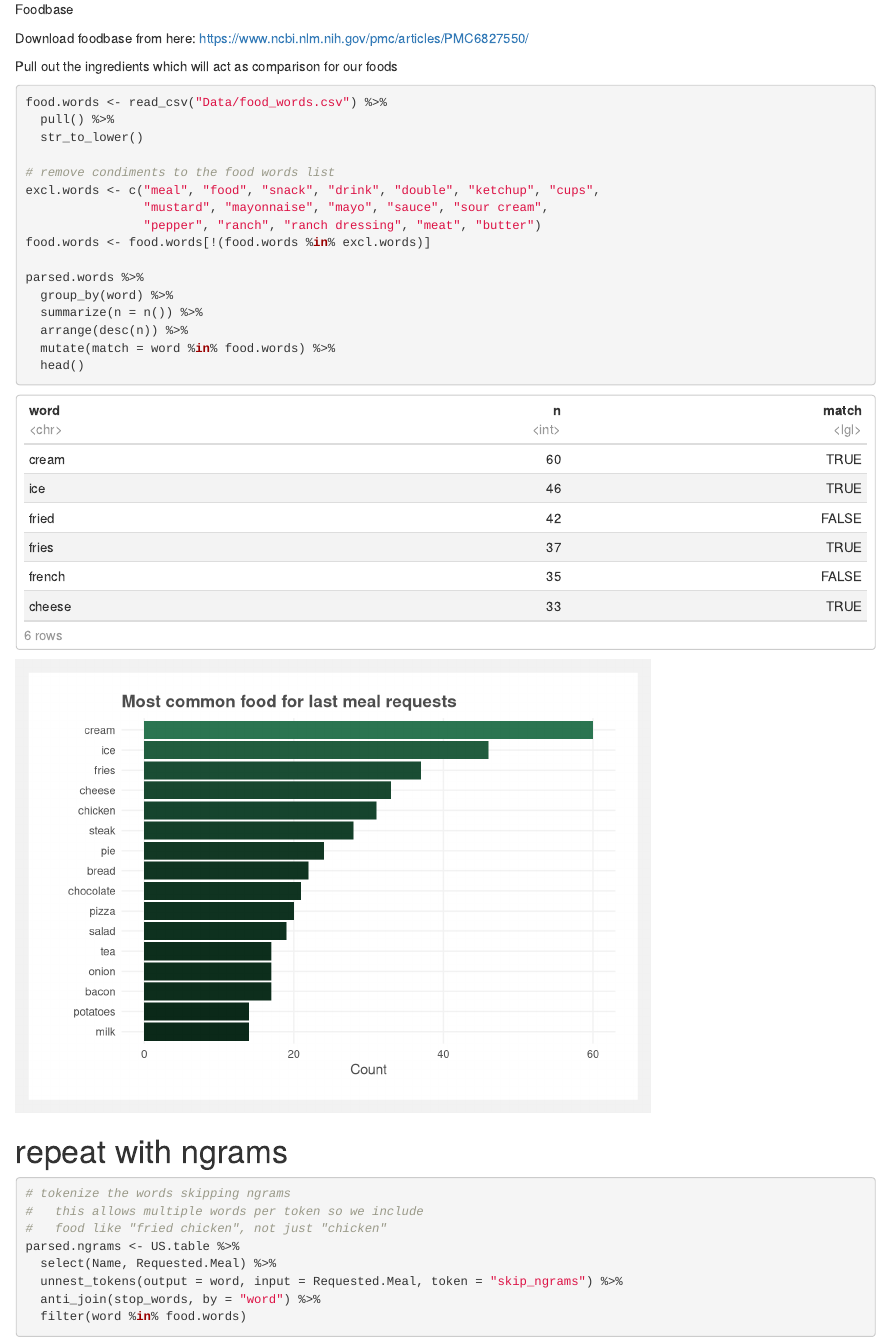
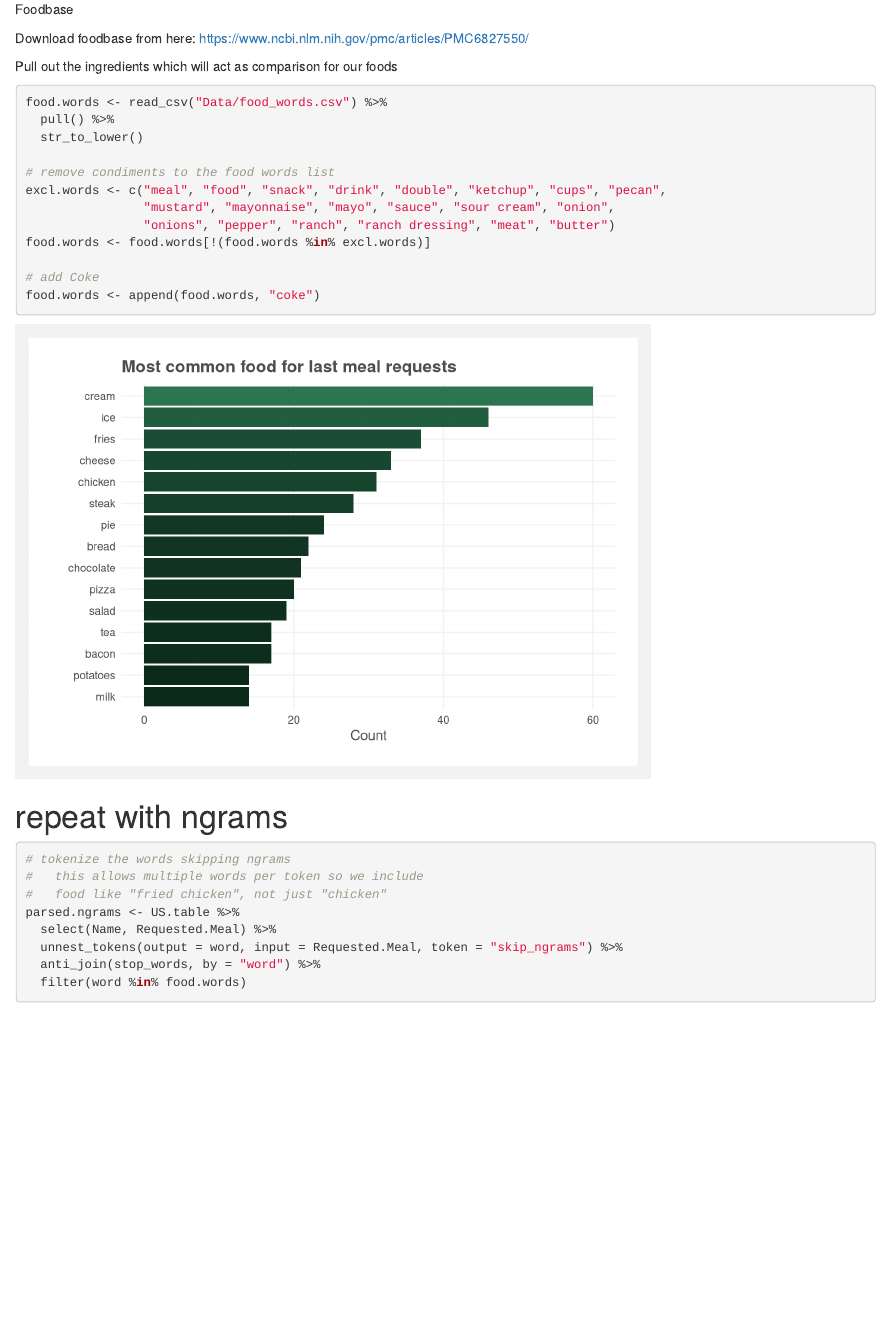
Before and after one commit to joemarlo/Last-meals, an R Markdown document (Last_meals.Rmd): the page in a window 1100 px wide, from 930 px down. Rendered offline with R 4.5, knitr and Pandoc, with nearby package versions; some code elsewhere in the file could not run offline.

Commit message:
removed "Ledell Lee" from the list because it wasn't a meal. Removed "pecan" and "onion". Added "coke"

````diff
--- a/Data/US_last_meals.csv
+++ b/Data/US_last_meals.csv
@@ -74,7 +74,6 @@ Juan Garza,Murderer and drug trafficker,U.S. Federal Government,2001,Lethal inje
 Karl Eugene Chamberlain,Murderer,Texas,2008,Lethal injection,"A variety of fresh fruit and vegetables, cheese, lunch meat, deviled eggs, 6 fried cheese-stuffed jalapeños, a chef salad with ranch dressing, onion rings, french fries, a cheeseburger, 2 fried chicken breasts, barbecue pork rolls, an omelette, milk, and orange juice."
 Keith Zettlemoyer,Murderer,Pennsylvania,1995,Lethal injection,"Two cheeseburgers, fries, chocolate pudding and chocolate milk.[52]"
 Lawrence Russell Brewer,Murderer,Texas,2011,Lethal injection,"Two chicken fried steaks smothered in gravy with sliced onions; a triple meat bacon cheeseburger with fixings on the side; a cheese omelet with ground beef, tomatoes, onions, bell peppers and jalapeños; a large bowl of fried okra with ketchup; one pound of barbecue with half a loaf of white bread; three fajitas with fixings; a Meat Lovers pizza; three root beers; one pint of Blue Bell vanilla ice cream; and a slab of peanut butter fudge with crushed peanuts.[53] Brewer's request was granted, but he refused the meal when it arrived saying that he was simply not hungry, prompting Texas to stop granting last meal requests to condemned inmates.[54]"
-Ledell Lee,Murdered his neighbor,Arkansas,2017,Lethal injection,Chose to receive Holy Communion as his last meal.[55]
 Leon Moser,Mass Murderer,Pennsylvania,1995,Lethal injection,"A large cheese pizza, cheese slices, cold cuts, pasta salad, iced cup cakes and a 2-liter bottle of Coca-Cola."
 Lowell Lee Andrews,Mass Murderer,Kansas,1962,Hanging,"Two fried chickens with sides of mashed potatoes, green beans and Pie a la Mode.[56]"
 Marcel Williams,Murderer,Arkansas,2017,Lethal injection,"3 pieces of original recipe KFC fried chicken, banana pudding, nachos with chili cheese and jalapeño peppers, two 16 oz bottles of Mountain Dew, and potato logs with ketchup."
--- a/Last_meals.Rmd
+++ b/Last_meals.Rmd
@@ -100,17 +100,13 @@ food.words <- read_csv("Data/food_words.csv") %>%
   str_to_lower()
 
 # remove condiments to the food words list
-excl.words <- c("meal", "food", "snack", "drink", "double", "ketchup", "cups",
-                "mustard", "mayonnaise", "mayo", "sauce", "sour cream",
-                "pepper", "ranch", "ranch dressing", "meat", "butter")
+excl.words <- c("meal", "food", "snack", "drink", "double", "ketchup", "cups", "pecan",
+                "mustard", "mayonnaise", "mayo", "sauce", "sour cream", "onion",
+                "onions", "pepper", "ranch", "ranch dressing", "meat", "butter")
 food.words <- food.words[!(food.words %in% excl.words)]
 
-parsed.words %>%
-  group_by(word) %>%
-  summarize(n = n()) %>%
-  arrange(desc(n)) %>%
-  mutate(match = word %in% food.words) %>%
-  head()
+# add Coke
+food.words <- append(food.words, "coke")
 ```
 
 
````
Also changed, not shown: Data/Scrape_table.R (+1 -1 lines), Plots/Common_last_meals.svg, Plots/last_meals_graph.svg, Last_meals.Rmd (4 more changed lines).
